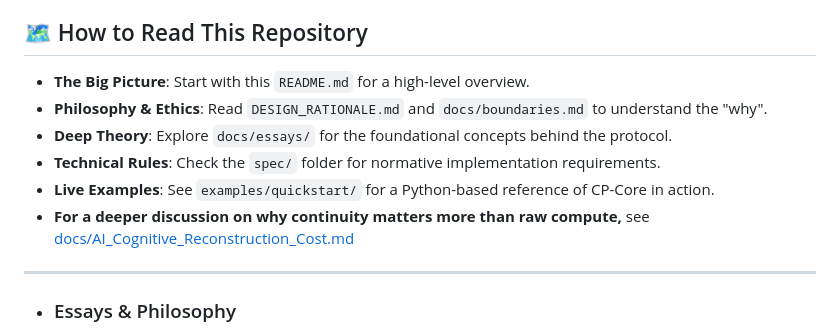
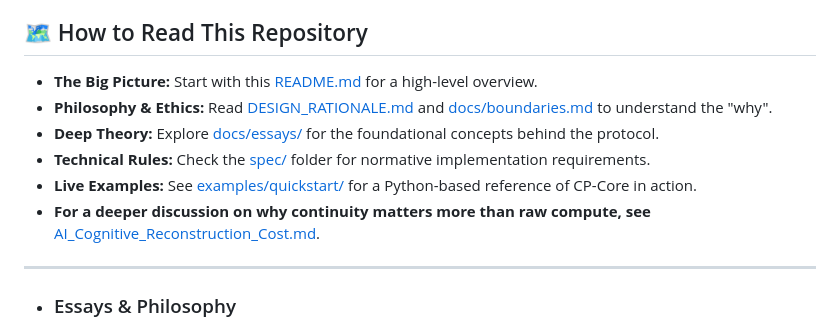
Before and after one commit to giorgioroth/ContinuumPort, a Markdown page: README.md, the part around the change. Drawn GitHub-style.

```diff
--- a/README.md
+++ b/README.md
@@ -10,12 +10,15 @@ ContinuumPort is an **open protocol** for portable semantic context. It enables
 
 ## 🗺️ How to Read This Repository
 
-* **The Big Picture**: Start with this `README.md` for a high-level overview.
-* **Philosophy & Ethics**: Read `DESIGN_RATIONALE.md` and `docs/boundaries.md` to understand the "why".
-* **Deep Theory**: Explore `docs/essays/` for the foundational concepts behind the protocol.
-* **Technical Rules**: Check the `spec/` folder for normative implementation requirements.
-* **Live Examples**: See `examples/quickstart/` for a Python-based reference of CP-Core in action.
-* **For a deeper discussion on why continuity matters more than raw compute,** see [docs/AI_Cognitive_Reconstruction_Cost.md](docs/AI_Cognitive_Reconstruction_Cost.md)
+
+- **The Big Picture:** Start with this [README.md](README.md) for a high-level overview.
+- **Philosophy & Ethics:** Read [DESIGN_RATIONALE.md](DESIGN_RATIONALE.md) and
+  [docs/boundaries.md](docs/boundaries.md) to understand the "why".
+- **Deep Theory:** Explore [docs/essays/](docs/essays/) for the foundational concepts behind the protocol.
+- **Technical Rules:** Check the [spec/](spec/) folder for normative implementation requirements.
+- **Live Examples:** See [examples/quickstart/](examples/quickstart/) for a Python-based reference of CP-Core in action.
+- **For a deeper discussion on why continuity matters more than raw compute, see**
+  [AI_Cognitive_Reconstruction_Cost.md](docs/AI_Cognitive_Reconstruction_Cost.md).
 
 ---
 
```
